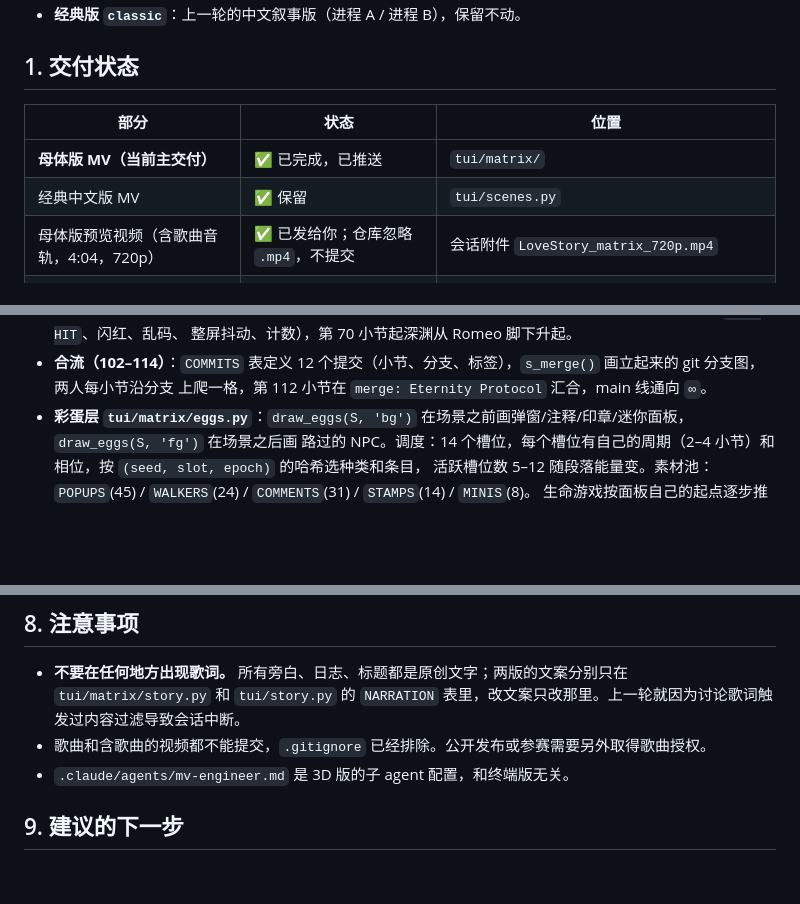
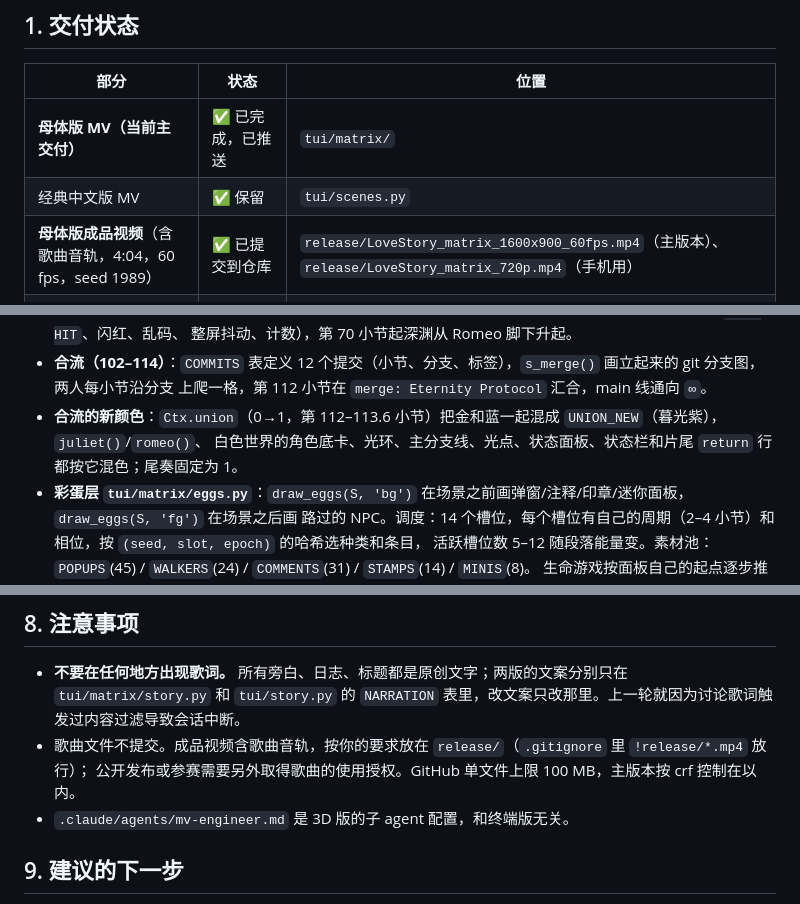
Before and after one commit to yzs6615/mv, a Markdown page: docs/HANDOFF.md, 3 parts joined by grey strips. GitHub-like rendering; blank space fills up the shorter version.

Commit message:
HANDOFF: release videos, union colour, song note
Co-Authored-By: Claude Fable 5.1 <noreply@anthropic.com>
Claude-Session: https://claude.ai/code/session_016uNCChoxPCZfDT5UCsSmCF

```diff
--- a/docs/HANDOFF.md
+++ b/docs/HANDOFF.md
@@ -14,7 +14,7 @@
 |---|---|---|
 | **母体版 MV（当前主交付）** | ✅ 已完成，已推送 | `tui/matrix/` |
 | 经典中文版 MV | ✅ 保留 | `tui/scenes.py` |
-| 母体版预览视频（含歌曲音轨，4:04，720p） | ✅ 已发给你；仓库忽略 `.mp4`，不提交 | 会话附件 `LoveStory_matrix_720p.mp4` |
+| **母体版成品视频**（含歌曲音轨，4:04，60 fps，seed 1989） | ✅ 已提交到仓库 | `release/LoveStory_matrix_1600x900_60fps.mp4`（主版本）、`release/LoveStory_matrix_720p.mp4`（手机用） |
 | 经典版预览视频 | ✅ 上一轮已发 | 会话附件 `LoveStory_terminal_zh_720p.mp4` |
 | 音乐分析（节拍、段落、转调） | ✅ 沿用 | `analysis/analyze.py` → `tui/data/music_map.json` |
 | 中文大字点阵（101 字） | ✅ | `tui/make_glyphs.py` → `tui/data/glyphs.json` |
@@ -64,6 +64,8 @@ python3 tui/lovestory.py --export out.mp4 --audio ...              # 离线导
   整屏抖动、计数），第 70 小节起深渊从 Romeo 脚下升起。
 - **合流（102–114）**：`COMMITS` 表定义 12 个提交（小节、分支、标签），`s_merge()` 画立起来的 git 分支图，两人每小节沿分支
   上爬一格，第 112 小节在 `merge: Eternity Protocol` 汇合，main 线通向 `∞`。
+- **合流的新颜色**：`Ctx.union`（0→1，第 112–113.6 小节）把金和蓝一起混成 `UNION_NEW`（暮光紫），`juliet()`/`romeo()`、
+  白色世界的角色底卡、光环、主分支线、光点、状态面板、状态栏和片尾 `return` 行都按它混色；尾奏固定为 1。
 - **彩蛋层 `tui/matrix/eggs.py`**：`draw_eggs(S, 'bg')` 在场景之前画弹窗/注释/印章/迷你面板，`draw_eggs(S, 'fg')` 在场景之后画
   路过的 NPC。调度：14 个槽位，每个槽位有自己的周期（2–4 小节）和相位，按 `(seed, slot, epoch)` 的哈希选种类和条目，
   活跃槽位数 5–12 随段落能量变。素材池：`POPUPS`(45) / `WALKERS`(24) / `COMMENTS`(31) / `STAMPS`(14) / `MINIS`(8)。
@@ -141,7 +143,8 @@ python3 tui/lovestory.py --export out.mp4 --audio ...              # 离线导
 
 - **不要在任何地方出现歌词。** 所有旁白、日志、标题都是原创文字；两版的文案分别只在 `tui/matrix/story.py` 和
   `tui/story.py` 的 `NARRATION` 表里，改文案只改那里。上一轮就因为讨论歌词触发过内容过滤导致会话中断。
-- 歌曲和含歌曲的视频都不能提交，`.gitignore` 已经排除。公开发布或参赛需要另外取得歌曲授权。
+- 歌曲文件不提交。成品视频含歌曲音轨，按你的要求放在 `release/`（`.gitignore` 里 `!release/*.mp4` 放行）；
+  公开发布或参赛需要另外取得歌曲的使用授权。GitHub 单文件上限 100 MB，主版本按 crf 控制在以内。
 - `.claude/agents/mv-engineer.md` 是 3D 版的子 agent 配置，和终端版无关。
 
 ## 9. 建议的下一步
```
